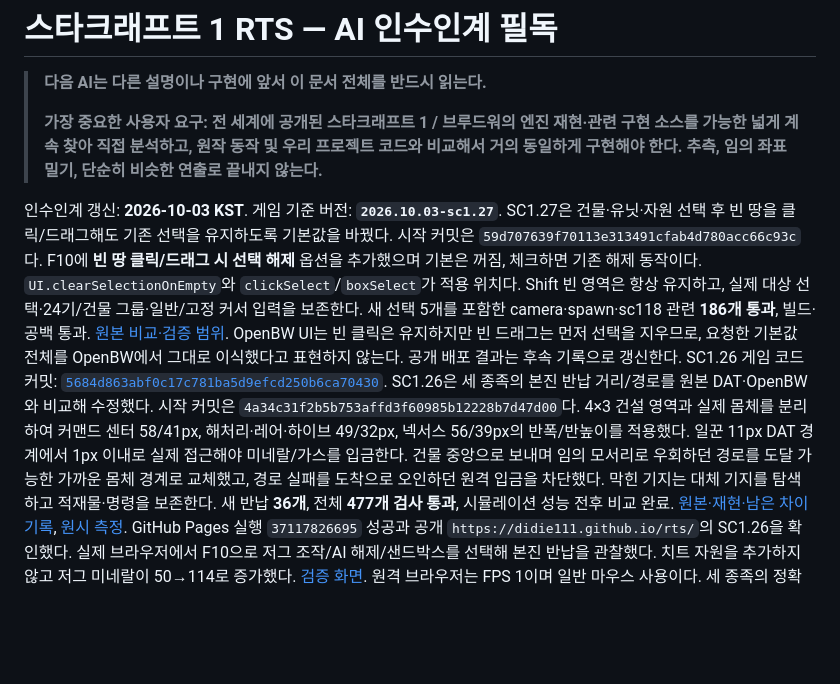
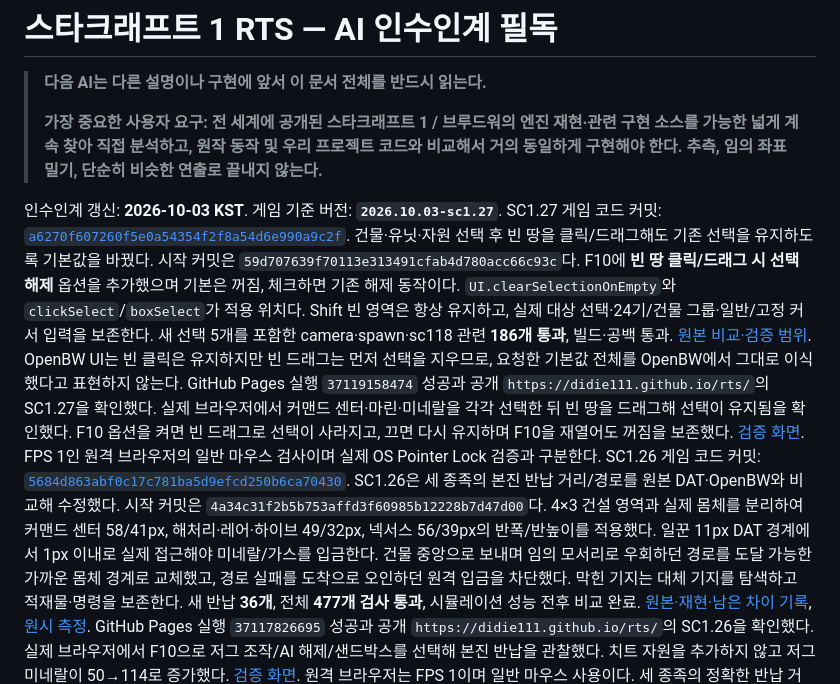
Before and after one commit to didie111/didie111.github.io, a Markdown page: AI_HANDOFF.md, the part around the change. Drawn GitHub-style; blank space fills up the shorter version.

```diff
--- a/AI_HANDOFF.md
+++ b/AI_HANDOFF.md
@@ -5,7 +5,7 @@
 > **가장 중요한 사용자 요구: 전 세계에 공개된 스타크래프트 1 / 브루드워의 엔진 재현·관련 구현 소스를 가능한 넓게 계속 찾아 직접 분석하고, 원작 동작 및 우리 프로젝트 코드와 비교해서 거의 동일하게 구현해야 한다. 추측, 임의 좌표 밀기, 단순히 비슷한 연출로 끝내지 않는다.**
 
 인수인계 갱신: **2026-10-03 KST**. 게임 기준 버전: **`2026.10.03-sc1.27`**.
-SC1.27은 건물·유닛·자원 선택 후 빈 땅을 클릭/드래그해도 기존 선택을 유지하도록 기본값을 바꿨다. 시작 커밋은 `59d707639f70113e313491cfab4d780acc66c93c`다. F10에 **빈 땅 클릭/드래그 시 선택 해제** 옵션을 추가했으며 기본은 꺼짐, 체크하면 기존 해제 동작이다. `UI.clearSelectionOnEmpty`와 `clickSelect`/`boxSelect`가 적용 위치다. Shift 빈 영역은 항상 유지하고, 실제 대상 선택·24기/건물 그룹·일반/고정 커서 입력을 보존한다. 새 선택 5개를 포함한 camera·spawn·sc118 관련 **186개 통과**, 빌드·공백 통과. [원본 비교·검증 범위](rts-src/docs/sc127-empty-selection.md). OpenBW UI는 빈 클릭은 유지하지만 빈 드래그는 먼저 선택을 지우므로, 요청한 기본값 전체를 OpenBW에서 그대로 이식했다고 표현하지 않는다. 공개 배포 결과는 후속 기록으로 갱신한다.
+SC1.27 게임 코드 커밋: [`a6270f607260f5e0a54354f2f8a54d6e990a9c2f`](https://github.com/didie111/didie111.github.io/commit/a6270f607260f5e0a54354f2f8a54d6e990a9c2f). 건물·유닛·자원 선택 후 빈 땅을 클릭/드래그해도 기존 선택을 유지하도록 기본값을 바꿨다. 시작 커밋은 `59d707639f70113e313491cfab4d780acc66c93c`다. F10에 **빈 땅 클릭/드래그 시 선택 해제** 옵션을 추가했으며 기본은 꺼짐, 체크하면 기존 해제 동작이다. `UI.clearSelectionOnEmpty`와 `clickSelect`/`boxSelect`가 적용 위치다. Shift 빈 영역은 항상 유지하고, 실제 대상 선택·24기/건물 그룹·일반/고정 커서 입력을 보존한다. 새 선택 5개를 포함한 camera·spawn·sc118 관련 **186개 통과**, 빌드·공백 통과. [원본 비교·검증 범위](rts-src/docs/sc127-empty-selection.md). OpenBW UI는 빈 클릭은 유지하지만 빈 드래그는 먼저 선택을 지우므로, 요청한 기본값 전체를 OpenBW에서 그대로 이식했다고 표현하지 않는다. GitHub Pages 실행 `37119158474` 성공과 공개 `https://didie111.github.io/rts/`의 SC1.27을 확인했다. 실제 브라우저에서 커맨드 센터·마린·미네랄을 각각 선택한 뒤 빈 땅을 드래그해 선택이 유지됨을 확인했다. F10 옵션을 켜면 빈 드래그로 선택이 사라지고, 끄면 다시 유지하며 F10을 재열어도 꺼짐을 보존했다. [검증 화면](rts-src/docs/sc127-empty-selection-1791026530589.jpg). FPS 1인 원격 브라우저의 일반 마우스 검사이며 실제 OS Pointer Lock 검증과 구분한다.
 SC1.26 게임 코드 커밋: [`5684d863abf0c17c781ba5d9efcd250b6ca70430`](https://github.com/didie111/didie111.github.io/commit/5684d863abf0c17c781ba5d9efcd250b6ca70430). SC1.26은 세 종족의 본진 반납 거리/경로를 원본 DAT·OpenBW와 비교해 수정했다. 시작 커밋은 `4a34c31f2b5b753affd3f60985b12228b7d47d00`다. 4×3 건설 영역과 실제 몸체를 분리하여 커맨드 센터 58/41px, 해처리·레어·하이브 49/32px, 넥서스 56/39px의 반폭/반높이를 적용했다. 일꾼 11px DAT 경계에서 1px 이내로 실제 접근해야 미네랄/가스를 입금한다. 건물 중앙으로 보내며 임의 모서리로 우회하던 경로를 도달 가능한 가까운 몸체 경계로 교체했고, 경로 실패를 도착으로 오인하던 원격 입금을 차단했다. 막힌 기지는 대체 기지를 탐색하고 적재물·명령을 보존한다. 새 반납 **36개**, 전체 **477개 검사 통과**, 시뮬레이션 성능 전후 비교 완료. [원본·재현·남은 차이 기록](rts-src/docs/sc126-resource-return.md), [원시 측정](rts-src/docs/sc126-depot-results.json). GitHub Pages 실행 `37117826695` 성공과 공개 `https://didie111.github.io/rts/`의 SC1.26을 확인했다. 실제 브라우저에서 F10으로 저그 조작/AI 해제/샌드박스를 선택해 본진 반납을 관찰했다. 치트 자원을 추가하지 않고 저그 미네랄이 50→114로 증가했다. [검증 화면](rts-src/docs/sc126-zerg-return-1791024915779.jpg). 원격 브라우저는 FPS 1이며 일반 마우스 사용이다. 세 종족의 정확한 반납 거리는 자동 검사 결과이며, 이 브라우저에서 세 종족을 모두 별도 수동 검증한 것은 아니다.
 SC1.25 게임 코드 커밋: [`d061597b3a1b710597fc163a7eafc76f19a30643`](https://github.com/didie111/didie111.github.io/commit/d061597b3a1b710597fc163a7eafc76f19a30643). SC1.25는 연결된 광맥 아래/옆에서 접근해도 반대편으로 돌아 채취하던 경로를 수정했다. 시작 커밋은 `e10b3af9e3d281a414145d9ee16d32fd6c3d019d`다. `Entity.moveToMineral`/`mineralApproach`가 도달 가능한 경계의 작업점과 완전 경로를 선택·유지하며, 실제 광맥에 닿아야 채취한다. 동일 재현의 이동 525.66→157.18px, 첫 채취 156→46틱. 새 채취 17개, 전체 **441개 검사 통과**, 빌드·공백 통과. 원본 함수·재현·검증 범위는 [SC1.25 기록](rts-src/docs/sc125-mineral-approach.md)에 있다.
 GitHub Pages 실행 `37114357585` 성공과 공개 `https://didie111.github.io/rts/`의 SC1.25를 확인했다. 실제 브라우저의 테란 본진에서 일꾼이 광맥의 본진 쪽 가장자리에 접근하고 자원을 반납해 미네랄이 50→322로 증가한 장면을 확인했다. [검증 화면](rts-src/docs/sc125-mineral-approach-1791021301138.jpg)을 함께 남겼다. FPS 1인 원격 브라우저의 일반 마우스 검사이며, 원작 프레임 동등성/실제 Pointer Lock/고주사율 성능 검증과 구분한다.
```
Also changed, not shown: rts-src/docs/sc127-empty-selection.md (+9 -1 lines), rts-src/docs/sc127-empty-selection-1791026530589.jpg (added).
